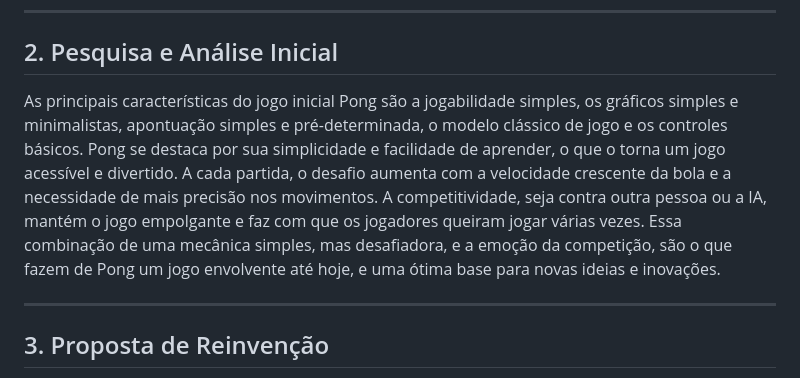
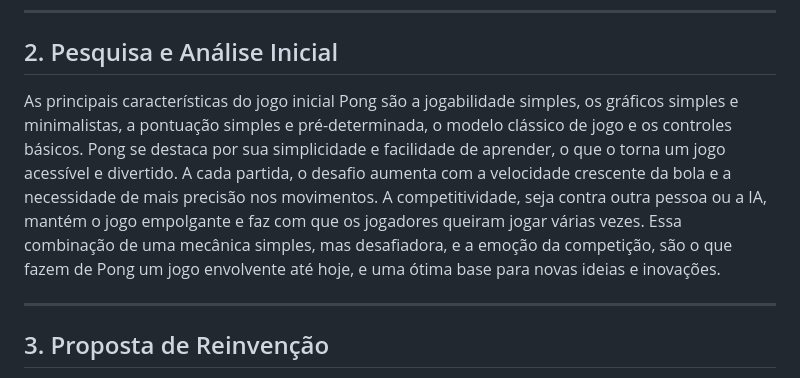
Before and after one commit to marianalreis/jogoIndividual, a Markdown page: README.md, the part around the change. Drawn GitHub-style.

```diff
--- a/README.md
+++ b/README.md
@@ -7,7 +7,7 @@ Pong é um dos primeiros videogames da história, que consiste em um jogo simple
 ---
 
 ## 2. Pesquisa e Análise Inicial
-As principais características do jogo inicial Pong são a jogabilidade simples, os gráficos simples e minimalistas, apontuação simples e pré-determinada, o modelo clássico de jogo e os controles básicos. Pong se destaca por sua simplicidade e facilidade de aprender, o que o torna um jogo acessível e divertido. A cada partida, o desafio aumenta com a velocidade crescente da bola e a necessidade de mais precisão nos movimentos. A competitividade, seja contra outra pessoa ou a IA, mantém o jogo empolgante e faz com que os jogadores queiram jogar várias vezes. Essa combinação de uma mecânica simples, mas desafiadora, e a emoção da competição, são o que fazem de Pong um jogo envolvente até hoje, e uma ótima base para novas ideias e inovações.
+As principais características do jogo inicial Pong são a jogabilidade simples, os gráficos simples e minimalistas, a pontuação simples e pré-determinada, o modelo clássico de jogo e os controles básicos. Pong se destaca por sua simplicidade e facilidade de aprender, o que o torna um jogo acessível e divertido. A cada partida, o desafio aumenta com a velocidade crescente da bola e a necessidade de mais precisão nos movimentos. A competitividade, seja contra outra pessoa ou a IA, mantém o jogo empolgante e faz com que os jogadores queiram jogar várias vezes. Essa combinação de uma mecânica simples, mas desafiadora, e a emoção da competição, são o que fazem de Pong um jogo envolvente até hoje, e uma ótima base para novas ideias e inovações.
 
 ---
 
```
